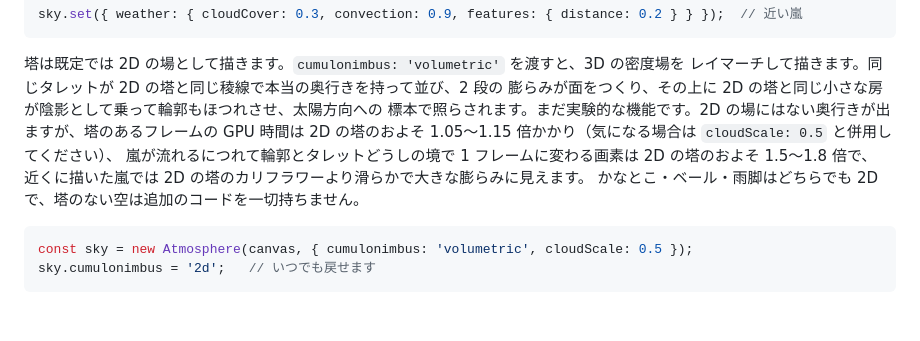
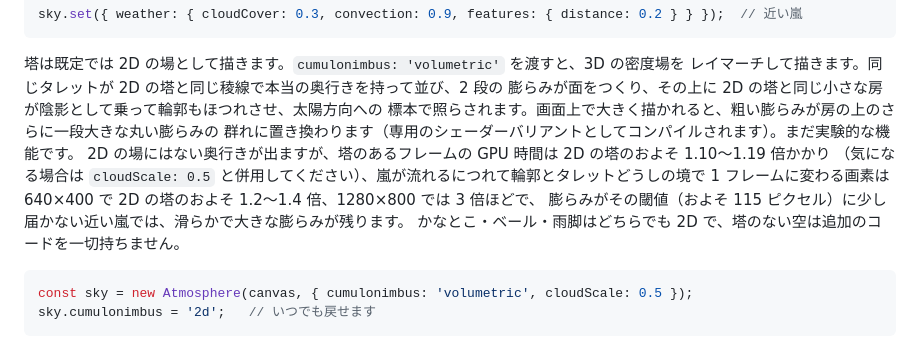
Before and after one commit to takustaqu/atmosphere, a Markdown page: README.ja.md, the part around the change. GitHub-like rendering; blank space fills up the shorter version.

````diff
--- a/README.ja.md
+++ b/README.ja.md
@@ -832,10 +832,12 @@ sky.set({ weather: { cloudCover: 0.3, convection: 0.9, features: { distance: 0.2
 塔は既定では 2D の場として描きます。`cumulonimbus: 'volumetric'` を渡すと、3D の密度場を
 レイマーチして描きます。同じタレットが 2D の塔と同じ稜線で本当の奥行きを持って並び、2 段の
 膨らみが面をつくり、その上に 2D の塔と同じ小さな房が陰影として乗って輪郭もほつれさせ、太陽方向への
-標本で照らされます。まだ実験的な機能です。2D の場にはない奥行きが出ますが、塔のあるフレームの GPU
-時間は 2D の塔のおよそ 1.05〜1.15 倍かかり（気になる場合は `cloudScale: 0.5` と併用してください）、
-嵐が流れるにつれて輪郭とタレットどうしの境で 1 フレームに変わる画素は 2D の塔のおよそ 1.5〜1.8 倍で、
-近くに描いた嵐では 2D の塔のカリフラワーより滑らかで大きな膨らみに見えます。
+標本で照らされます。画面上で大きく描かれると、粗い膨らみが房の上のさらに一段大きな丸い膨らみの
+群れに置き換わります（専用のシェーダーバリアントとしてコンパイルされます）。まだ実験的な機能です。
+2D の場にはない奥行きが出ますが、塔のあるフレームの GPU 時間は 2D の塔のおよそ 1.10〜1.19 倍かかり
+（気になる場合は `cloudScale: 0.5` と併用してください）、嵐が流れるにつれて輪郭とタレットどうしの境で
+1 フレームに変わる画素は 640×400 で 2D の塔のおよそ 1.2〜1.4 倍、1280×800 では 3 倍ほどで、
+膨らみがその閾値（およそ 115 ピクセル）に少し届かない近い嵐では、滑らかで大きな膨らみが残ります。
 かなとこ・ベール・雨脚はどちらでも 2D で、塔のない空は追加のコードを一切持ちません。
 
 ```ts
````
Also changed, not shown: CHANGELOG.md (+16 -8 lines), README.md (+10 -8 lines).
